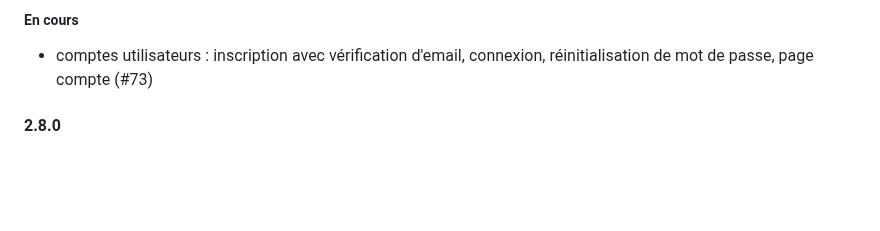
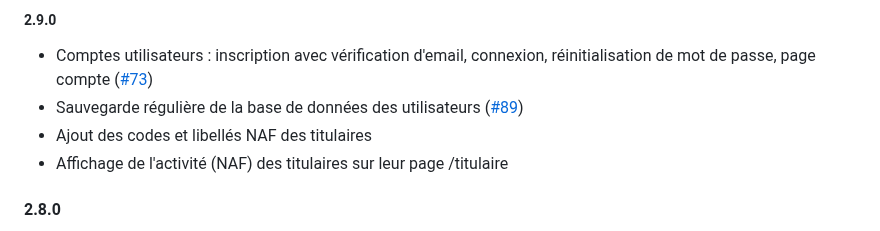
Before and after one commit to ColinMaudry/decp.info, a Markdown page: CHANGELOG.md, the part around the change. Rendered like a GitHub page; blank space fills up the shorter version.

Commit message:
Changelog 2.9.0

```diff
--- a/CHANGELOG.md
+++ b/CHANGELOG.md
@@ -1,7 +1,9 @@
-##### En cours
+##### 2.9.0
 
-- comptes utilisateurs : inscription avec vérification d'email, connexion,
-  réinitialisation de mot de passe, page compte (#73)
+- Comptes utilisateurs : inscription avec vérification d'email, connexion, réinitialisation de mot de passe, page compte ([#73](https://github.com/ColinMaudry/decp.info/issues/73))
+- Sauvegarde régulière de la base de données des utilisateurs ([#89](https://github.com/ColinMaudry/decp.info/issues/89))
+- Ajout des codes et libellés NAF des titulaires
+- Affichage de l'activité (NAF) des titulaires sur leur page /titulaire
 
 #### 2.8.0
 
```
